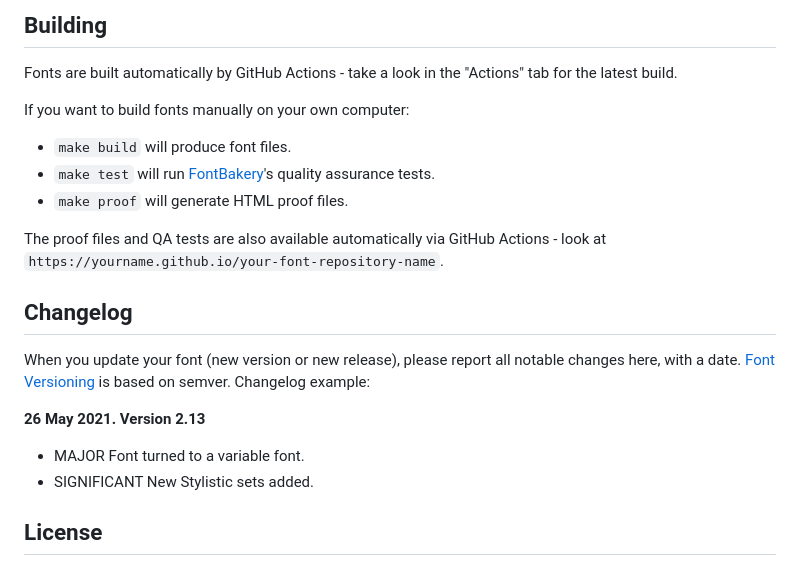
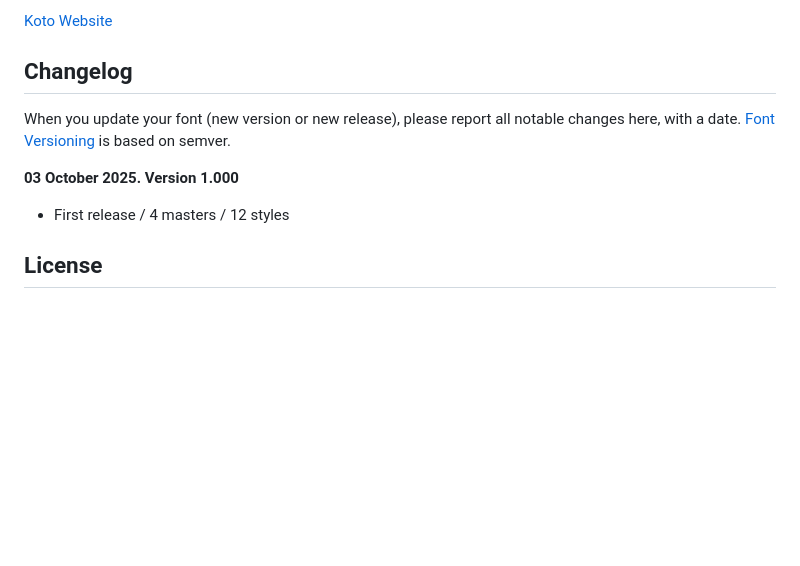
Before and after one commit to DylanYoungKoto/Stack-Sans, a Markdown page: README.md, the part around the change printed below. Drawn GitHub-style; blank space fills up the shorter version.

```diff
--- a/README.md
+++ b/README.md
@@ -70,26 +26,14 @@ Description of you and/or organisation goes here.
 
-## Building
-
-Fonts are built automatically by GitHub Actions - take a look in the "Actions" tab for the latest build.
-
-If you want to build fonts manually on your own computer:
-
-- `make build` will produce font files.
-- `make test` will run [FontBakery](https://github.com/googlefonts/fontbakery)'s quality assurance tests.
-- `make proof` will generate HTML proof files.
-
-The proof files and QA tests are also available automatically via GitHub Actions - look at `https://yourname.github.io/your-font-repository-name`.
+[Koto Website](https://koto.studio/)
 
 ## Changelog
 
 When you update your font (new version or new release), please report all notable changes here, with a date.
 [Font Versioning](https://github.com/googlefonts/gf-docs/tree/main/Spec#font-versioning) is based on semver.
-Changelog example:
 
-**26 May 2021. Version 2.13**
+**03 October 2025. Version 1.000**
 
-- MAJOR Font turned to a variable font.
-- SIGNIFICANT New Stylistic sets added.
+- First release / 4 masters / 12 styles
 
 ## License
 
```
Also changed, not shown: other parts of README.md (+7 -51 lines).
